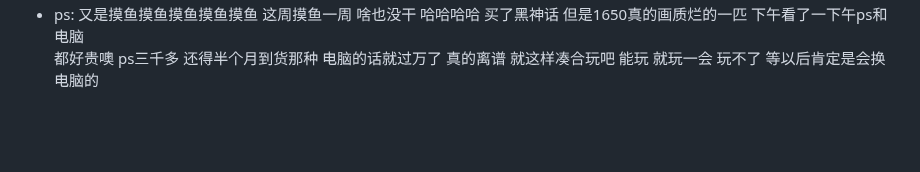
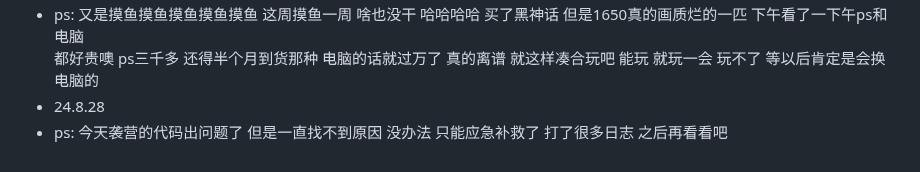
Before and after one commit to plutodemon/learn-tree, a Markdown page: daily/daily.md, the part around the change. Rendered like a GitHub page; blank space fills up the shorter version.

```diff
--- a/daily/daily.md
+++ b/daily/daily.md
@@ -59,3 +59,5 @@
 - 24.8.22
 - ps: 又是摸鱼摸鱼摸鱼摸鱼摸鱼 这周摸鱼一周 啥也没干 哈哈哈哈 买了黑神话 但是1650真的画质烂的一匹 下午看了一下午ps和电脑
   都好贵噢 ps三千多 还得半个月到货那种 电脑的话就过万了 真的离谱 就这样凑合玩吧 能玩 就玩一会 玩不了 等以后肯定是会换电脑的
+- 24.8.28
+- ps: 今天袭营的代码出问题了 但是一直找不到原因 没办法 只能应急补救了 打了很多日志 之后再看看吧
```
